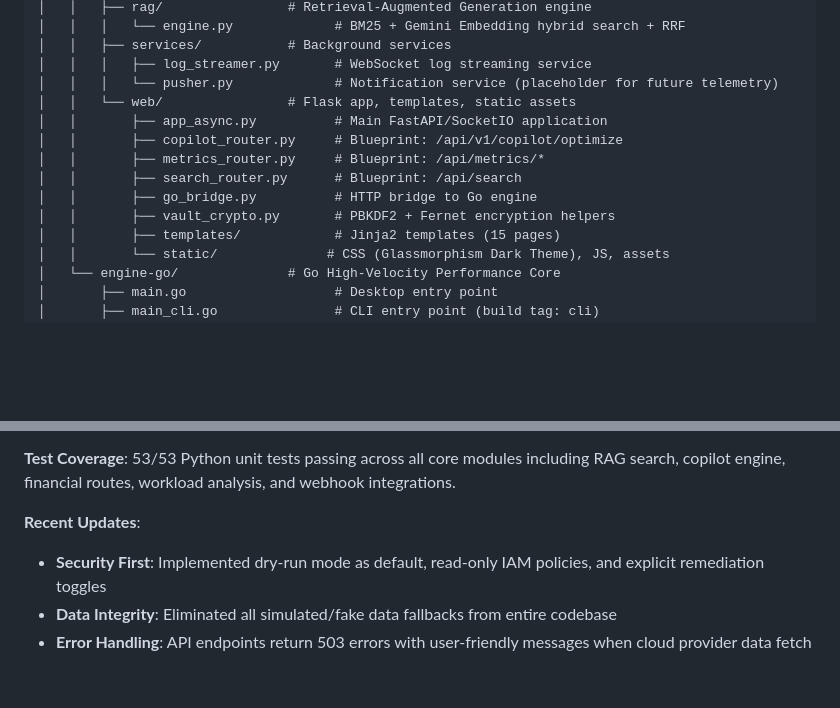
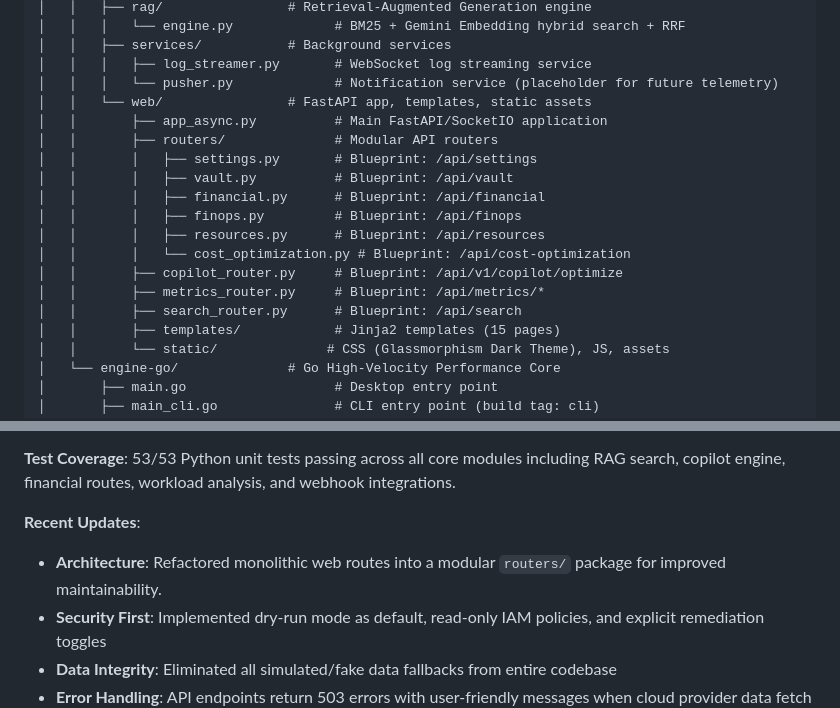
Before and after one commit to ankitrout07/Cloud-Reaper, a Markdown page: README.md, 2 parts joined by grey strips. Drawn GitHub-style; blank space fills up the shorter version.

Commit message:
UPdate minor02

```diff
--- a/README.md
+++ b/README.md
@@ -212,13 +212,18 @@ Cloud-Reaper/
 │   │   ├── services/           # Background services
 │   │   │   ├── log_streamer.py       # WebSocket log streaming service
 │   │   │   └── pusher.py             # Notification service (placeholder for future telemetry)
-│   │   └── web/                # Flask app, templates, static assets
+│   │   └── web/                # FastAPI app, templates, static assets
 │   │       ├── app_async.py          # Main FastAPI/SocketIO application
+│   │       ├── routers/              # Modular API routers
+│   │       │   ├── settings.py       # Blueprint: /api/settings
+│   │       │   ├── vault.py          # Blueprint: /api/vault
+│   │       │   ├── financial.py      # Blueprint: /api/financial
+│   │       │   ├── finops.py         # Blueprint: /api/finops
+│   │       │   ├── resources.py      # Blueprint: /api/resources
+│   │       │   └── cost_optimization.py # Blueprint: /api/cost-optimization
 │   │       ├── copilot_router.py     # Blueprint: /api/v1/copilot/optimize
 │   │       ├── metrics_router.py     # Blueprint: /api/metrics/*
 │   │       ├── search_router.py      # Blueprint: /api/search
-│   │       ├── go_bridge.py          # HTTP bridge to Go engine
-│   │       ├── vault_crypto.py       # PBKDF2 + Fernet encryption helpers
 │   │       ├── templates/            # Jinja2 templates (15 pages)
 │   │       └── static/              # CSS (Glassmorphism Dark Theme), JS, assets
 │   └── engine-go/              # Go High-Velocity Performance Core
@@ -300,6 +305,7 @@ The Cloud-Reaper project has been verified to be correctly wired and fully funct
 **Test Coverage**: 53/53 Python unit tests passing across all core modules including RAG search, copilot engine, financial routes, workload analysis, and webhook integrations.
 
 **Recent Updates**:
+- **Architecture**: Refactored monolithic web routes into a modular `routers/` package for improved maintainability.
 - **Security First**: Implemented dry-run mode as default, read-only IAM policies, and explicit remediation toggles
 - **Data Integrity**: Eliminated all simulated/fake data fallbacks from entire codebase
 - **Error Handling**: API endpoints return 503 errors with user-friendly messages when cloud provider data fetch fails
```
Also changed, not shown: CHANGELOG.md (+8 -0 lines).
